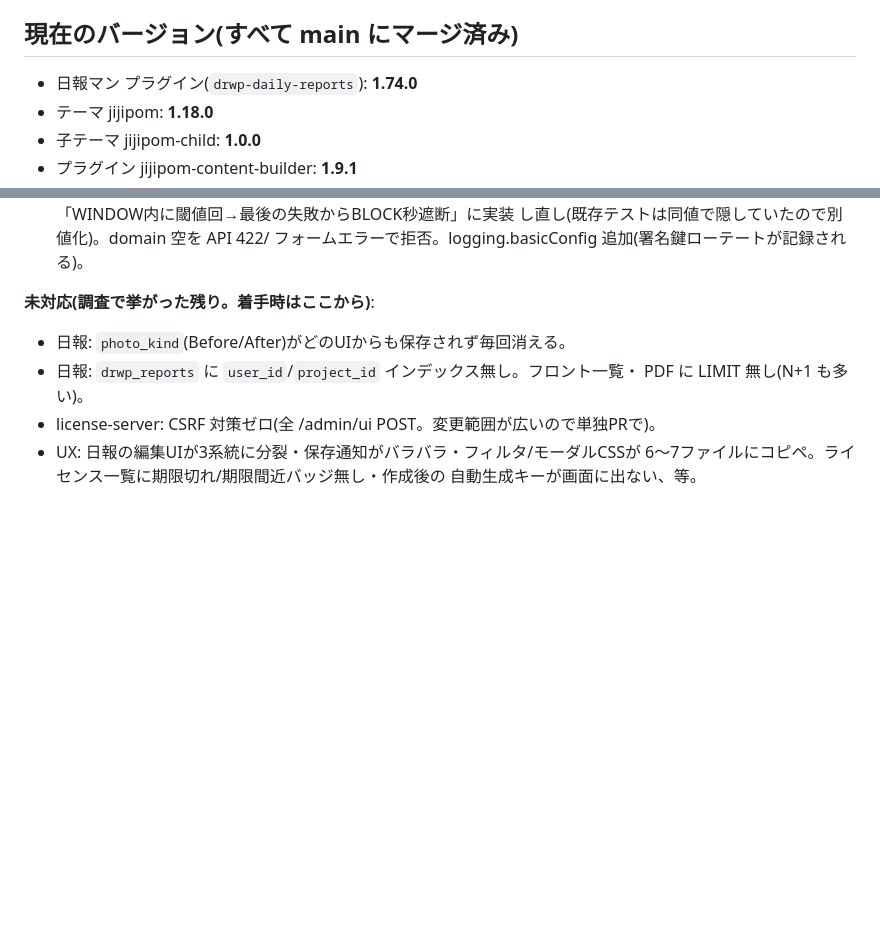
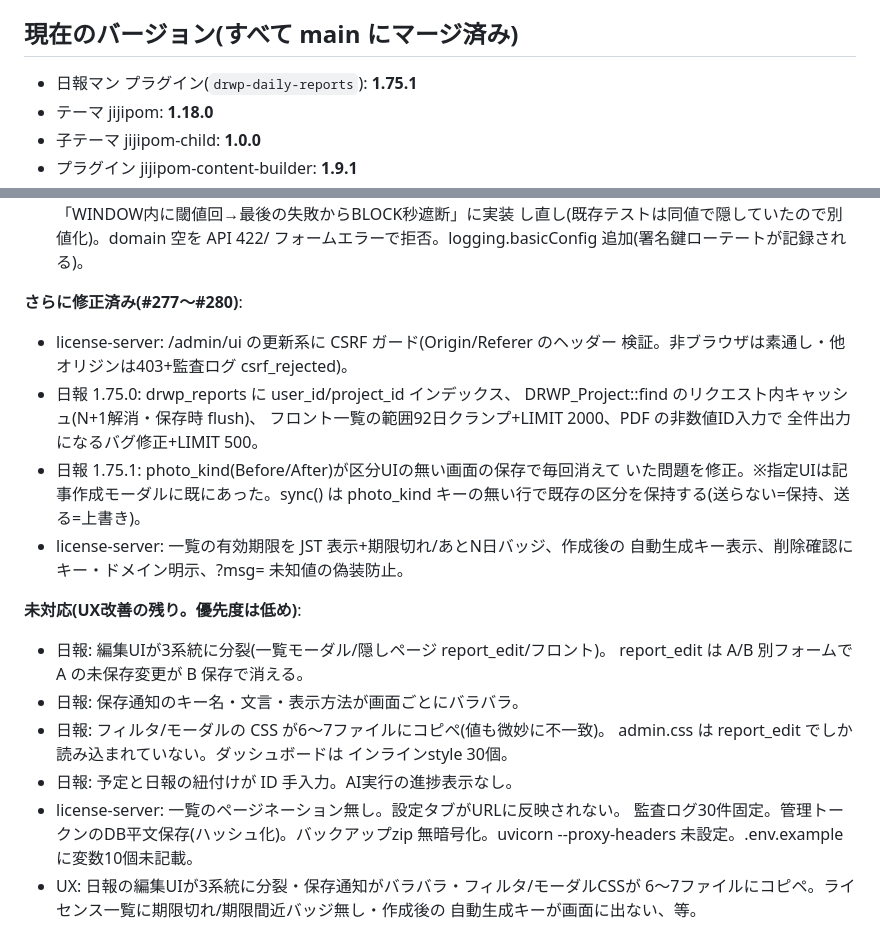
Before and after one commit to bingobongo-2026/drwp-daily-reports, a Markdown page: docs/handoff.md, 2 parts joined by grey strips. GitHub-like rendering; blank space fills up the shorter version.

Commit message:
docs: 引き継ぎメモを更新(日報1.75.1・#277〜#280 の修正を反映) (#281)
CSRF・性能系・photo_kind・ライセンス一覧UXを「修正済み」へ移し、
未対応リストをUX改善の残りに整理した。

```diff
--- a/docs/handoff.md
+++ b/docs/handoff.md
@@ -11,7 +11,7 @@
 - `marketing/`, `scripts/`, `docker-compose.yml`, `README.md`
 
 ## 現在のバージョン(すべて main にマージ済み)
-- 日報マン プラグイン(`drwp-daily-reports`): **1.74.0**
+- 日報マン プラグイン(`drwp-daily-reports`): **1.75.1**
 - テーマ jijipom: **1.18.0**
 - 子テーマ jijipom-child: **1.0.0**
 - プラグイン jijipom-content-builder: **1.9.1**
@@ -135,11 +135,30 @@ PR化した。**修正済み(#269〜#271)**:
   し直し(既存テストは同値で隠していたので別値化)。domain 空を API 422/
   フォームエラーで拒否。logging.basicConfig 追加(署名鍵ローテートが記録される)。
 
-**未対応(調査で挙がった残り。着手時はここから)**:
-- 日報: `photo_kind`(Before/After)がどのUIからも保存されず毎回消える。
-- 日報: `drwp_reports` に `user_id`/`project_id` インデックス無し。フロント一覧・
-  PDF に LIMIT 無し(N+1 も多い)。
-- license-server: CSRF 対策ゼロ(全 /admin/ui POST。変更範囲が広いので単独PRで)。
+**さらに修正済み(#277〜#280)**:
+- license-server: /admin/ui の更新系に CSRF ガード(Origin/Referer のヘッダー
+  検証。非ブラウザは素通し・他オリジンは403+監査ログ csrf_rejected)。
+- 日報 1.75.0: drwp_reports に user_id/project_id インデックス、
+  DRWP_Project::find のリクエスト内キャッシュ(N+1解消・保存時 flush)、
+  フロント一覧の範囲92日クランプ+LIMIT 2000、PDF の非数値ID入力で
+  全件出力になるバグ修正+LIMIT 500。
+- 日報 1.75.1: photo_kind(Before/After)が区分UIの無い画面の保存で毎回消えて
+  いた問題を修正。※指定UIは記事作成モーダルに既にあった。sync() は
+  photo_kind キーの無い行で既存の区分を保持する(送らない=保持、送る=上書き)。
+- license-server: 一覧の有効期限を JST 表示+期限切れ/あとN日バッジ、作成後の
+  自動生成キー表示、削除確認にキー・ドメイン明示、?msg= 未知値の偽装防止。
+
+**未対応(UX改善の残り。優先度は低め)**:
+- 日報: 編集UIが3系統に分裂(一覧モーダル/隠しページ report_edit/フロント)。
+  report_edit は A/B 別フォームで A の未保存変更が B 保存で消える。
+- 日報: 保存通知のキー名・文言・表示方法が画面ごとにバラバラ。
+- 日報: フィルタ/モーダルの CSS が6〜7ファイルにコピペ(値も微妙に不一致)。
+  admin.css は report_edit でしか読み込まれていない。ダッシュボードは
+  インラインstyle 30個。
+- 日報: 予定と日報の紐付けが ID 手入力。AI実行の進捗表示なし。
+- license-server: 一覧のページネーション無し。設定タブがURLに反映されない。
+  監査ログ30件固定。管理トークンのDB平文保存(ハッシュ化)。バックアップzip
+  無暗号化。uvicorn --proxy-headers 未設定。.env.example に変数10個未記載。
 - UX: 日報の編集UIが3系統に分裂・保存通知がバラバラ・フィルタ/モーダルCSSが
   6〜7ファイルにコピペ。ライセンス一覧に期限切れ/期限間近バッジ無し・作成後の
   自動生成キーが画面に出ない、等。
```
